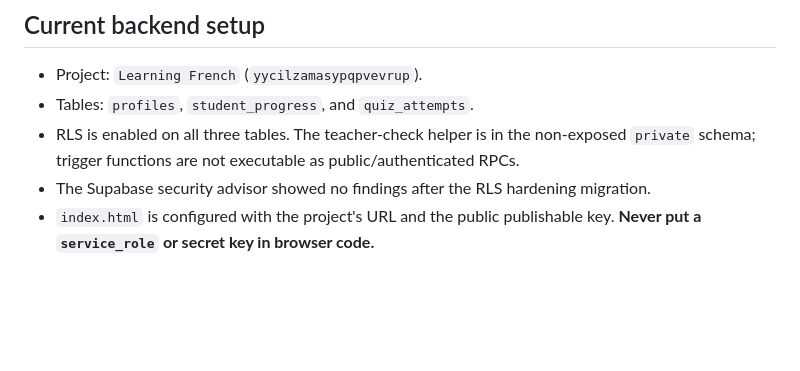
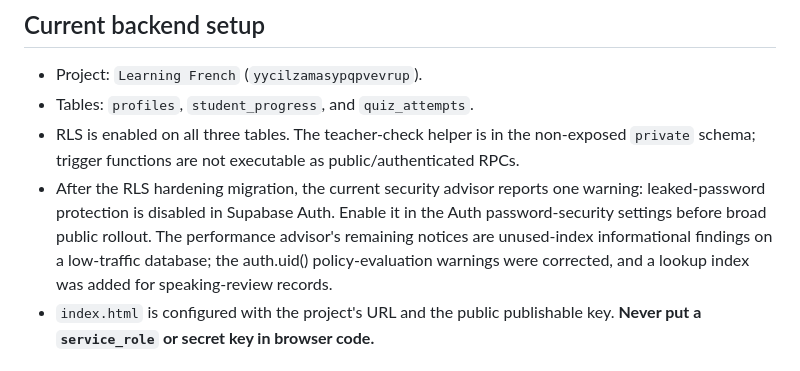
Before and after one commit to HusseinMishbak/-, a Markdown page: README-SUPABASE.md, the part around the change. GitHub-like rendering; blank space fills up the shorter version.

Commit message:
Update security advisor status and remediation guidance

```diff
--- a/README-SUPABASE.md
+++ b/README-SUPABASE.md
@@ -14,7 +14,7 @@ This repository contains an Arabic RTL French-learning platform with two sequent
 - Project: `Learning French` (`yycilzamasypqpvevrup`).
 - Tables: `profiles`, `student_progress`, and `quiz_attempts`.
 - RLS is enabled on all three tables. The teacher-check helper is in the non-exposed `private` schema; trigger functions are not executable as public/authenticated RPCs.
-- The Supabase security advisor showed no findings after the RLS hardening migration.
+- After the RLS hardening migration, the current security advisor reports one warning: leaked-password protection is disabled in Supabase Auth. Enable it in the Auth password-security settings before broad public rollout. The performance advisor's remaining notices are unused-index informational findings on a low-traffic database; the auth.uid() policy-evaluation warnings were corrected, and a lookup index was added for speaking-review records.
 - `index.html` is configured with the project's URL and the public publishable key. **Never put a `service_role` or secret key in browser code.**
 
 ## 1. Publish the website
```
